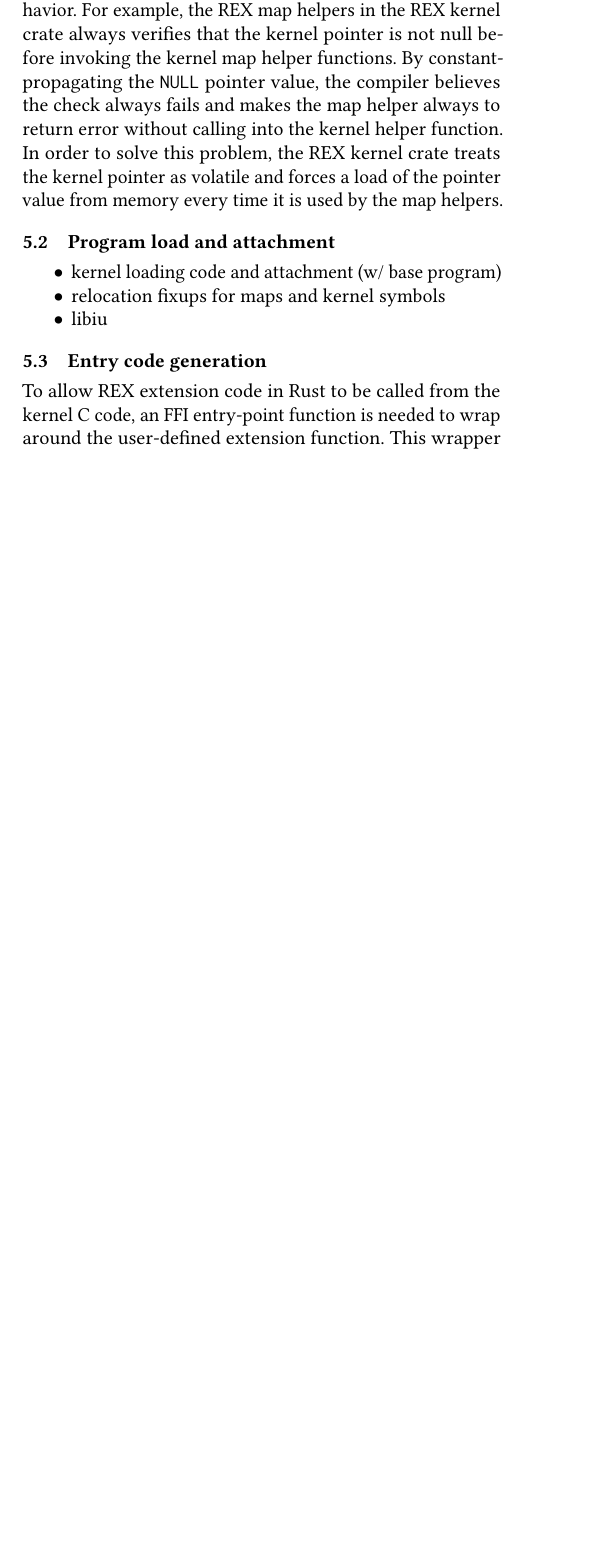
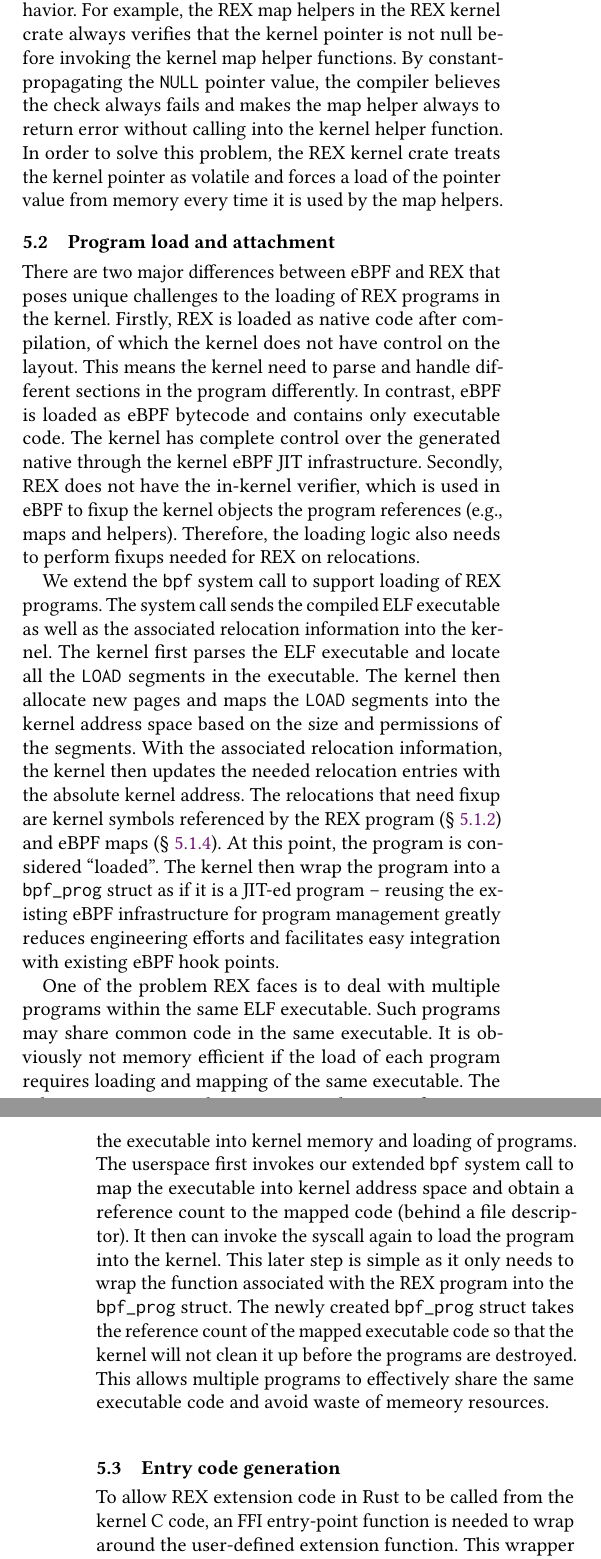
Before and after one commit to upgautamvt/publish-paper, a LaTeX paper (paper.tex, which reads impl.tex): part of one column of page 8 of 10 before the commit and two parts of the columns of pages 8 and 9 of 10 after it, the two joined at a grey line, cut so that both start at the same text, the shorter picture padded with empty space. Compiled offline with pdfLaTeX.

Commit message:
prog load
Signed-off-by: Jinghao Jia <jinghao7@illinois.edu>

```diff
--- a/impl.tex
+++ b/impl.tex
@@ -268,11 +268,75 @@ In order to solve this problem, the \projname{} kernel crate treats the kernel
     every time it is used by the map helpers.
 
 \subsection{Program load and attachment}
-\begin{itemize}
-    \item kernel loading code and attachment (w/ base program)
-    \item relocation fixups for maps and kernel symbols
-    \item libiu
-\end{itemize}
+% \begin{itemize}
+%     \item kernel loading code and attachment (w/ base program)
+%     \item relocation fixups for maps and kernel symbols
+%     \item libiu
+% \end{itemize}
+% Difference between eBPF and Rust programs
+% - native code vs. byte code + JIT
+% - no verifier to fixup relocations for maps and kernel symbols (e.g helpers)
+% Implement kernel side loading logic
+% - allocate page and map all LOAD segments in the ELF executable
+% - fix all relocations for maps and kernel symbols
+% - use the same eBPF insfrastructure
+% problem where programs within the same executable share code
+% - multiple programs calling the same function
+% - one copy per program is ineffcient on memory
+% - solution: first load the ELF executable, then associate individual programs
+%   with extension entry functions in the code
+There are two major differences between eBPF and \projname{} that poses unique
+    challenges to the loading of \projname{} programs in the kernel.
+Firstly, \projname{} is loaded as native code after compilation, of which the
+    kernel does not have control on the layout.
+This means the kernel need to parse and handle different sections in the
+    program differently.
+In contrast, eBPF is loaded as eBPF bytecode and contains only executable code.
+The kernel has complete control over the generated native through the kernel
+    eBPF JIT infrastructure.
+Secondly, \projname{} does not have the in-kernel verifier, which is used in
+    eBPF to fixup the kernel objects the program references (e.g., maps and
+    helpers).
+Therefore, the loading logic also needs to perform fixups needed for
+    \projname{} on relocations.
+
+We extend the \texttt{bpf} system call to support loading of \projname{}
+    programs.
+The system call sends the compiled ELF executable as well as the associated
+    relocation information into the kernel.
+The kernel first parses the ELF executable and locate all the \texttt{LOAD}
+    segments in the executable.
+The kernel then allocate new pages and maps the \texttt{LOAD} segments into the
+    kernel address space based on the size and permissions of the segments.
+With the associated relocation information, the kernel then updates the needed
+    relocation entries with the absolute kernel address.
+The relocations that need fixup are kernel symbols referenced by the
+    \projname{} program (\S~\ref{impl:crate:symbol-resolv}) and eBPF maps
+    (\S~\ref{impl:crate:map}).
+At this point, the program is considered ``loaded''.
+The kernel then wrap the program into a \texttt{bpf\_prog} struct as if it is a
+    JIT-ed program -- reusing the existing eBPF infrastructure for program
+    management greatly reduces engineering efforts and facilitates easy
+    integration with existing eBPF hook points.
+
+One of the problem \projname{} faces is to deal with multiple programs within
+    the same ELF executable.
+Such programs may share common code in the same executable.
+It is obviously not memory efficient if the load of each program requires
+    loading and mapping of the same executable.
+The soluation \projname{} uses is that it separates the steps of mapping the
+    executable into kernel memory and loading of programs.
+The userspace first invokes our extended \texttt{bpf} system call to map the
+    executable into kernel address space and obtain a reference count to the
+    mapped code (behind a file descriptor).
+It then can invoke the syscall again to load the program into the kernel.
+This later step is simple as it only needs to wrap the function associated with
+    the \projname{} program into the \texttt{bpf\_prog} struct.
+The newly created \texttt{bpf\_prog} struct takes the reference count of the
+    mapped executable code so that the kernel will not clean it up before the
+    programs are destroyed.
+This allows multiple programs to effectively share the same executable code and
+    avoid waste of memeory resources.
 
 \subsection{Entry code generation}
 % \begin{itemize}
```
